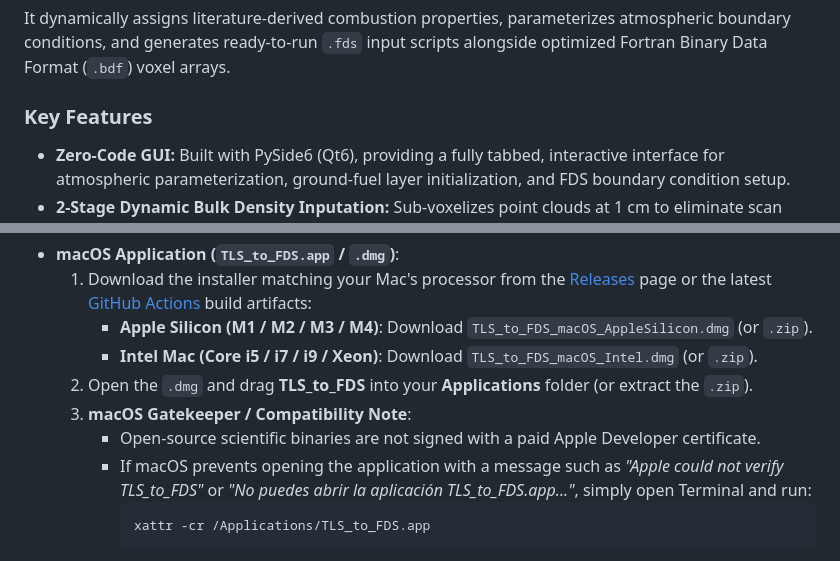
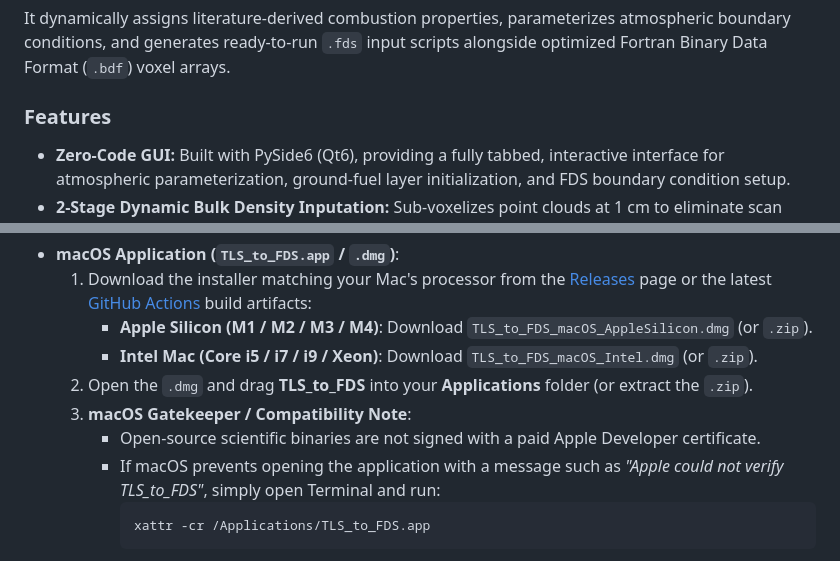
Before and after one commit to 3DFin/TLS_to_FDS, a Markdown page: README.md, 2 parts joined by grey strips. GitHub-like rendering.

````diff
--- a/README.md
+++ b/README.md
@@ -15,7 +15,7 @@
 
 It dynamically assigns literature-derived combustion properties, parameterizes atmospheric boundary conditions, and generates ready-to-run `.fds` input scripts alongside optimized Fortran Binary Data Format (`.bdf`) voxel arrays.
 
-### Key Features
+### Features
 * **Zero-Code GUI:** Built with PySide6 (Qt6), providing a fully tabbed, interactive interface for atmospheric parameterization, ground-fuel layer initialization, and FDS boundary condition setup.
 * **2-Stage Dynamic Bulk Density Inputation:** Sub-voxelizes point clouds at 1 cm to eliminate scan alignment and range attenuation biases while preserving total dry fuel mass.
 * **1D Boundary Fuel Model (BFM) Litter Discretization:** Two decoupled scientific ground fuel models (Stem Distance Decay and Canopy Turnover Integration with Gaussian Wind Dispersion) mapped to contiguous 2D ground `&VENT` patch tiles.
@@ -42,7 +42,7 @@ You do not need Python installed to run TLS_to_FDS:
   2. Open the `.dmg` and drag **TLS_to_FDS** into your **Applications** folder (or extract the `.zip`).
   3. **macOS Gatekeeper / Compatibility Note**:
      * Open-source scientific binaries are not signed with a paid Apple Developer certificate.
-     * If macOS prevents opening the application with a message such as *"Apple could not verify TLS_to_FDS"* or *"No puedes abrir la aplicación TLS_to_FDS.app..."*, simply open Terminal and run:
+     * If macOS prevents opening the application with a message such as *"Apple could not verify TLS_to_FDS"*, simply open Terminal and run:
        ```bash
        xattr -cr /Applications/TLS_to_FDS.app
        ```
````
